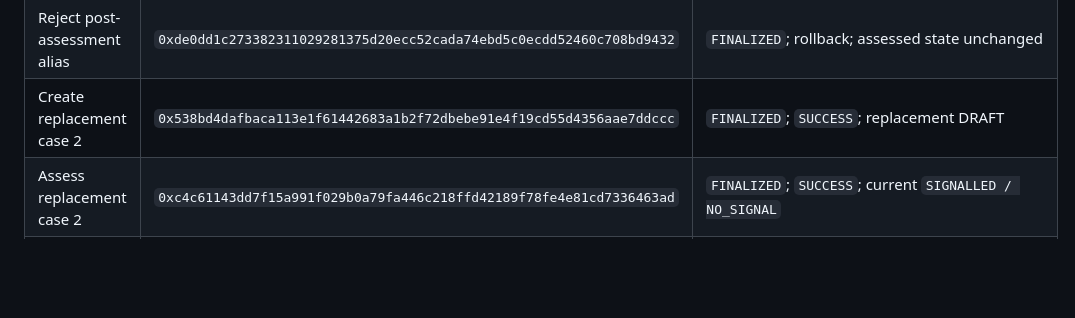
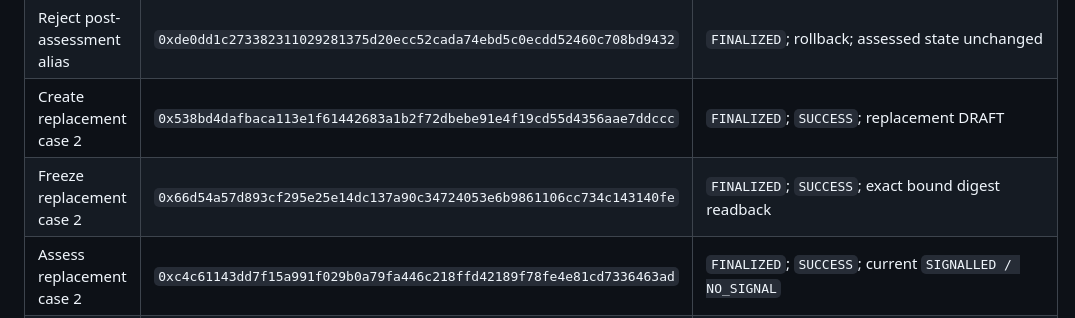
Before and after one commit to dietthe030-ux/sanctions-scope-signal, a Markdown page: docs/VERIFICATION.md, the part around the change. Drawn GitHub-style; blank space fills up the shorter version.

Commit message:
docs: bind replacement freeze evidence

```diff
--- a/docs/VERIFICATION.md
+++ b/docs/VERIFICATION.md
@@ -54,6 +54,7 @@ The primary deployment and all application business writes ran in Normal consens
 | Reject invalid legal name | `0x3abcc5e83eaa32d437a563bac0fee65c370fe52025e78e69140472629eeedda7` | `FINALIZED`; rollback; case count unchanged |
 | Reject post-assessment alias | `0xde0dd1c273382311029281375d20ecc52cada74ebd5c0ecdd52460c708bd9432` | `FINALIZED`; rollback; assessed state unchanged |
 | Create replacement case 2 | `0x538bd4dafbaca113e1f61442683a1b2f72dbebe91e4f19cd55d4356aae7ddccc` | `FINALIZED`; `SUCCESS`; replacement DRAFT |
+| Freeze replacement case 2 | `0x66d54a57d893cf295e25e14dc137a90c34724053e6b9861106cc734c143140fe` | `FINALIZED`; `SUCCESS`; exact bound digest readback |
 | Assess replacement case 2 | `0xc4c61143dd7f15a991f029b0a79fa446c218ffd42189f78fe4e81cd7336463ad` | `FINALIZED`; `SUCCESS`; current `SIGNALLED / NO_SIGNAL` |
 | Supersede case 1 with case 2 | `0x37a3fb893c71437e34e2f75cfe3aa0a0336aa06b42d2d4b969321e50738318f0` | `FINALIZED`; case 1 readback `SUPERSEDED`, `superseded_by=2`; case 2 remains current |
 | Deploy exact-source upgrade rehearsal | `0xe45613dead88f69b3dff979f195e0e0fbd4db020ce777f9ec248a45db851625b` | `FINALIZED`; rehearsal `0xeeC77C03541D0d405b16aeCB29c5043Ae3090aF6` |
```
